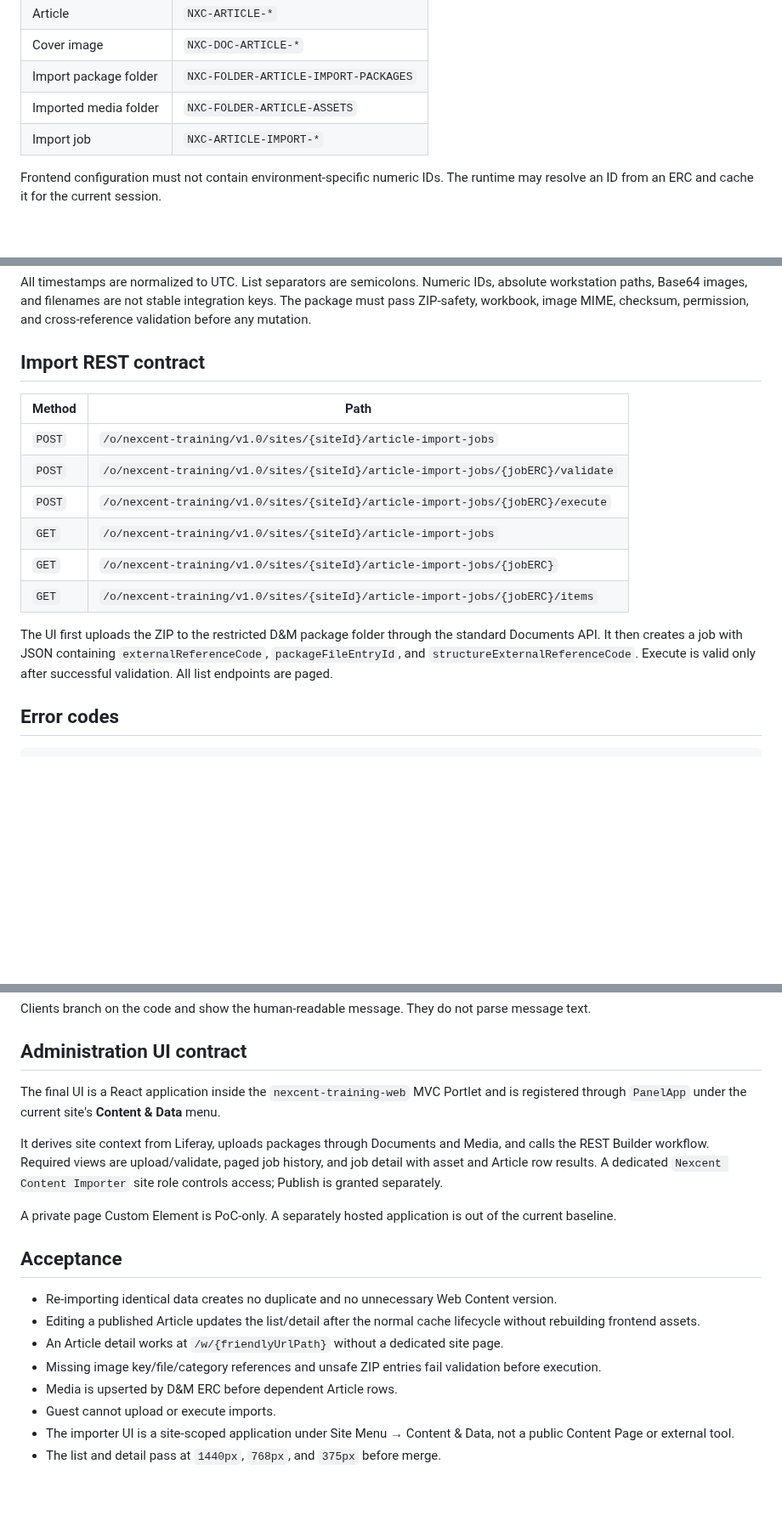
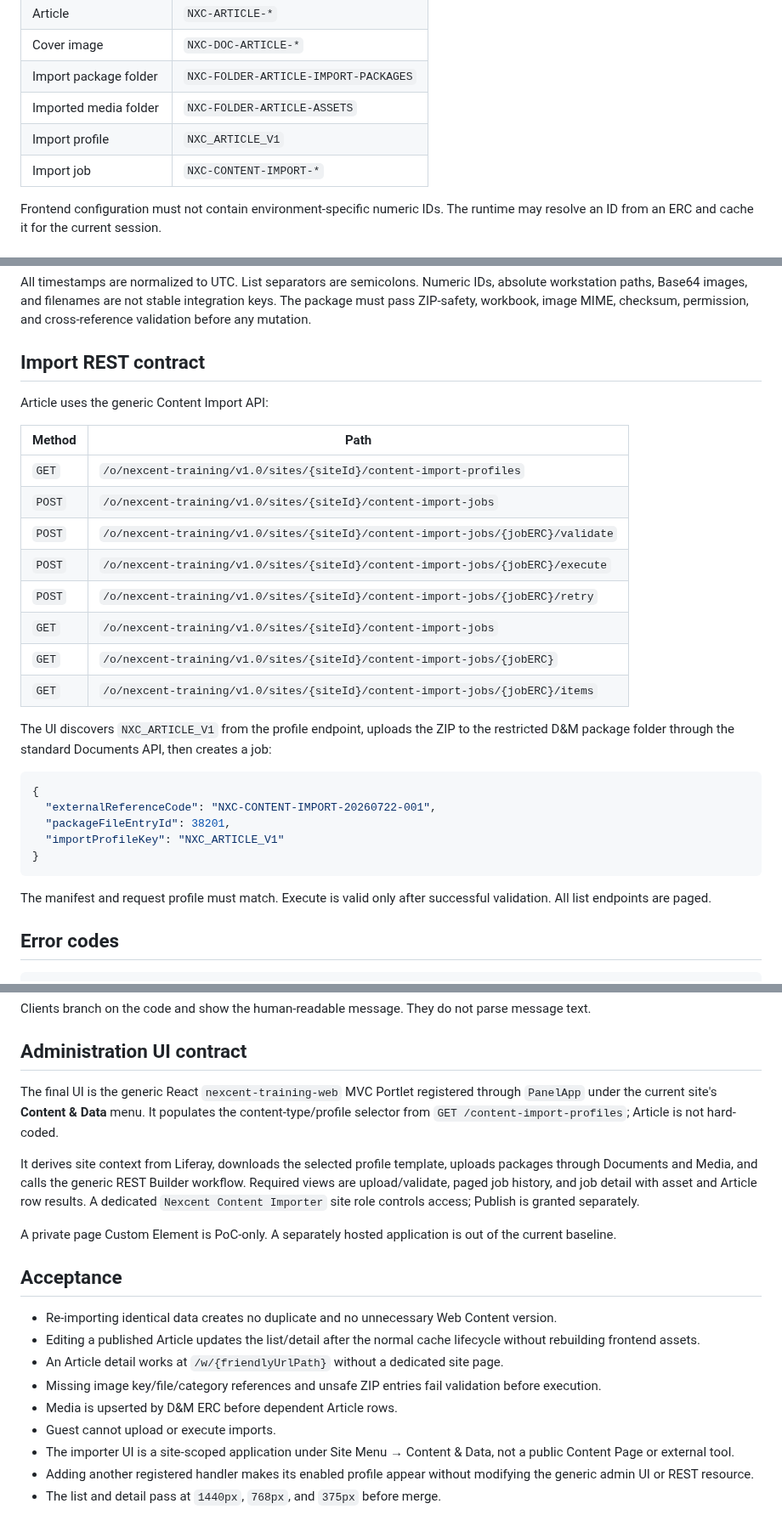
Before and after one commit to hungtvb/liferay-mini, a Markdown page: docs/contracts/article-contract.md, 3 parts joined by grey strips. Shown at 85% size. Drawn GitHub-style; blank space fills up the shorter version.

Commit message:
docs(contract): bind Article to generic content import API

````diff
--- a/docs/contracts/article-contract.md
+++ b/docs/contracts/article-contract.md
@@ -13,7 +13,8 @@ This is the stable integration contract for the Nexcent Article list, Article de
 | Cover image | `NXC-DOC-ARTICLE-*` |
 | Import package folder | `NXC-FOLDER-ARTICLE-IMPORT-PACKAGES` |
 | Imported media folder | `NXC-FOLDER-ARTICLE-ASSETS` |
-| Import job | `NXC-ARTICLE-IMPORT-*` |
+| Import profile | `NXC_ARTICLE_V1` |
+| Import job | `NXC-CONTENT-IMPORT-*` |
 
 Frontend configuration must not contain environment-specific numeric IDs. The runtime may resolve an ID from an ERC and cache it for the current session.
 
@@ -104,16 +105,30 @@ All timestamps are normalized to UTC. List separators are semicolons. Numeric ID
 
 ## Import REST contract
 
+Article uses the generic Content Import API:
+
 | Method | Path |
 |---|---|
-| `POST` | `/o/nexcent-training/v1.0/sites/{siteId}/article-import-jobs` |
-| `POST` | `/o/nexcent-training/v1.0/sites/{siteId}/article-import-jobs/{jobERC}/validate` |
-| `POST` | `/o/nexcent-training/v1.0/sites/{siteId}/article-import-jobs/{jobERC}/execute` |
-| `GET` | `/o/nexcent-training/v1.0/sites/{siteId}/article-import-jobs` |
-| `GET` | `/o/nexcent-training/v1.0/sites/{siteId}/article-import-jobs/{jobERC}` |
-| `GET` | `/o/nexcent-training/v1.0/sites/{siteId}/article-import-jobs/{jobERC}/items` |
+| `GET` | `/o/nexcent-training/v1.0/sites/{siteId}/content-import-profiles` |
+| `POST` | `/o/nexcent-training/v1.0/sites/{siteId}/content-import-jobs` |
+| `POST` | `/o/nexcent-training/v1.0/sites/{siteId}/content-import-jobs/{jobERC}/validate` |
+| `POST` | `/o/nexcent-training/v1.0/sites/{siteId}/content-import-jobs/{jobERC}/execute` |
+| `POST` | `/o/nexcent-training/v1.0/sites/{siteId}/content-import-jobs/{jobERC}/retry` |
+| `GET` | `/o/nexcent-training/v1.0/sites/{siteId}/content-import-jobs` |
+| `GET` | `/o/nexcent-training/v1.0/sites/{siteId}/content-import-jobs/{jobERC}` |
+| `GET` | `/o/nexcent-training/v1.0/sites/{siteId}/content-import-jobs/{jobERC}/items` |
 
-The UI first uploads the ZIP to the restricted D&M package folder through the standard Documents API. It then creates a job with JSON containing `externalReferenceCode`, `packageFileEntryId`, and `structureExternalReferenceCode`. Execute is valid only after successful validation. All list endpoints are paged.
+The UI discovers `NXC_ARTICLE_V1` from the profile endpoint, uploads the ZIP to the restricted D&M package folder through the standard Documents API, then creates a job:
+
+```json
+{
+  "externalReferenceCode": "NXC-CONTENT-IMPORT-20260722-001",
+  "packageFileEntryId": 38201,
+  "importProfileKey": "NXC_ARTICLE_V1"
+}
+```
+
+The manifest and request profile must match. Execute is valid only after successful validation. All list endpoints are paged.
 
 ## Error codes
 
@@ -141,9 +156,9 @@ Clients branch on the code and show the human-readable message. They do not pars
 
 ## Administration UI contract
 
-The final UI is a React application inside the `nexcent-training-web` MVC Portlet and is registered through `PanelApp` under the current site's **Content & Data** menu.
+The final UI is the generic React `nexcent-training-web` MVC Portlet registered through `PanelApp` under the current site's **Content & Data** menu. It populates the content-type/profile selector from `GET /content-import-profiles`; Article is not hard-coded.
 
-It derives site context from Liferay, uploads packages through Documents and Media, and calls the REST Builder workflow. Required views are upload/validate, paged job history, and job detail with asset and Article row results. A dedicated `Nexcent Content Importer` site role controls access; Publish is granted separately.
+It derives site context from Liferay, downloads the selected profile template, uploads packages through Documents and Media, and calls the generic REST Builder workflow. Required views are upload/validate, paged job history, and job detail with asset and Article row results. A dedicated `Nexcent Content Importer` site role controls access; Publish is granted separately.
 
 A private page Custom Element is PoC-only. A separately hosted application is out of the current baseline.
 
@@ -156,4 +171,5 @@ A private page Custom Element is PoC-only. A separately hosted application is ou
 - Media is upserted by D&M ERC before dependent Article rows.
 - Guest cannot upload or execute imports.
 - The importer UI is a site-scoped application under Site Menu → Content & Data, not a public Content Page or external tool.
+- Adding another registered handler makes its enabled profile appear without modifying the generic admin UI or REST resource.
 - The list and detail pass at `1440px`, `768px`, and `375px` before merge.
````
Also changed, not shown: other parts of docs/contracts/article-contract.md (+2 -2 lines).
